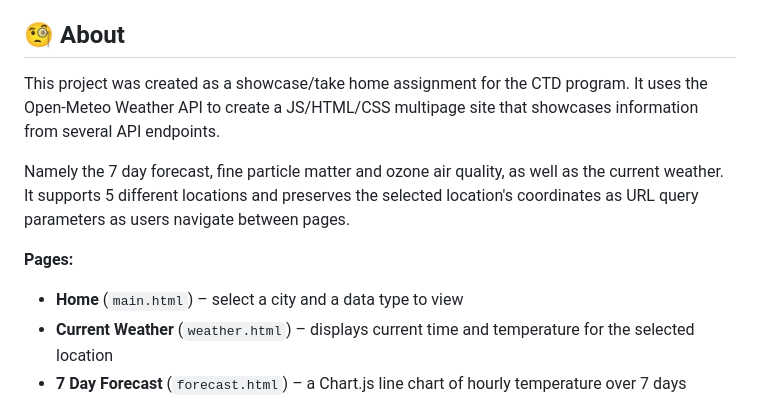
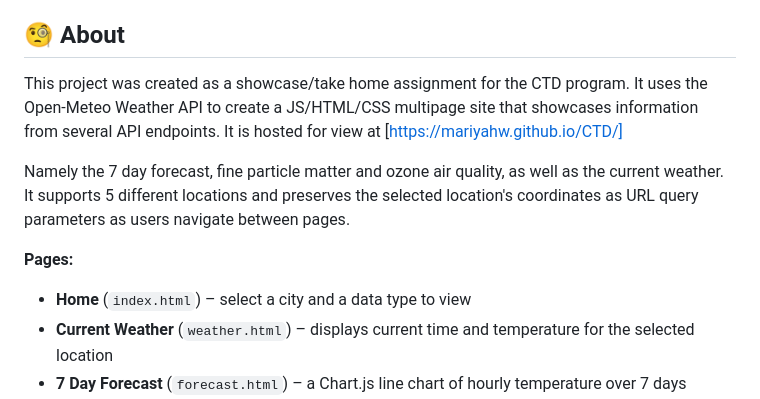
Before and after one commit to MariyahW/CTD, a Markdown page: README.md, the part around the change. Rendered like a GitHub page.

Commit message:
added host site to readme file

```diff
--- a/README.md
+++ b/README.md
@@ -30,12 +30,12 @@
 
 ## 🧐 About <a name = "about"></a>
 
-This project was created as a showcase/take home assignment for the CTD program. It uses the Open-Meteo Weather API to create a JS/HTML/CSS multipage site that showcases information from several API endpoints.
+This project was created as a showcase/take home assignment for the CTD program. It uses the Open-Meteo Weather API to create a JS/HTML/CSS multipage site that showcases information from several API endpoints. It is hosted for view at [https://mariyahw.github.io/CTD/]
 
 Namely the 7 day forecast, fine particle matter and ozone air quality, as well as the current weather. It supports 5 different locations and preserves the selected location's coordinates as URL query parameters as users navigate between pages.
 
 **Pages:**
-- **Home** (`main.html`) – select a city and a data type to view
+- **Home** (`index.html`) – select a city and a data type to view
 - **Current Weather** (`weather.html`) – displays current time and temperature for the selected location
 - **7 Day Forecast** (`forecast.html`) – a Chart.js line chart of hourly temperature over 7 days
 - **Air Quality Index** (`air.html`) – Chart.js line charts for fine particulate matter (PM2.5) and ozone, with color-coded safety zones based on EPA AQI breakpoints
```
